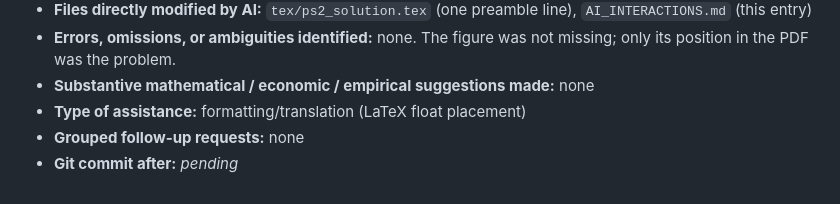
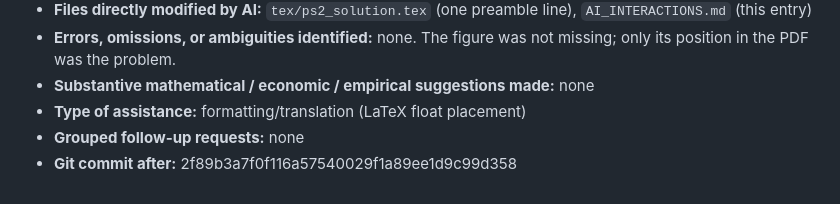
Before and after one commit to Joon1Bae/AP-PS2, a Markdown page: AI_INTERACTIONS.md, the part around the change. Rendered like a GitHub page.

Commit message:
TP record: Q2(c) - after hash

```diff
--- a/AI_INTERACTIONS.md
+++ b/AI_INTERACTIONS.md
@@ -249,4 +249,4 @@ Environment: VS Code + Claude Code (Anthropic), workspace = this repository.
 - **Substantive mathematical / economic / empirical suggestions made:** none
 - **Type of assistance:** formatting/translation (LaTeX float placement)
 - **Grouped follow-up requests:** none
-- **Git commit after:** _pending_
+- **Git commit after:** 2f89b3a7f0f116a57540029f1a89ee1d9c99d358
```
